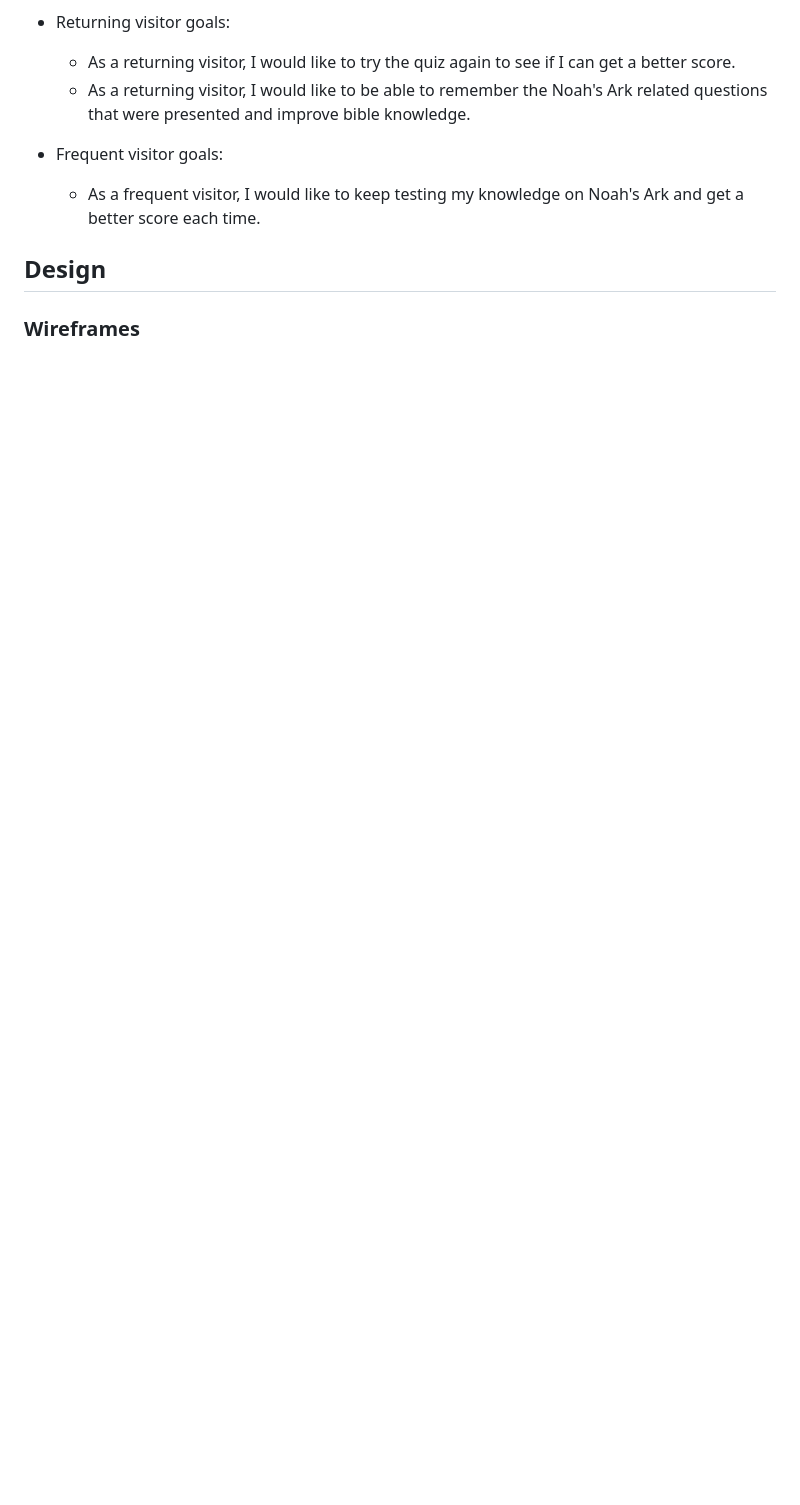
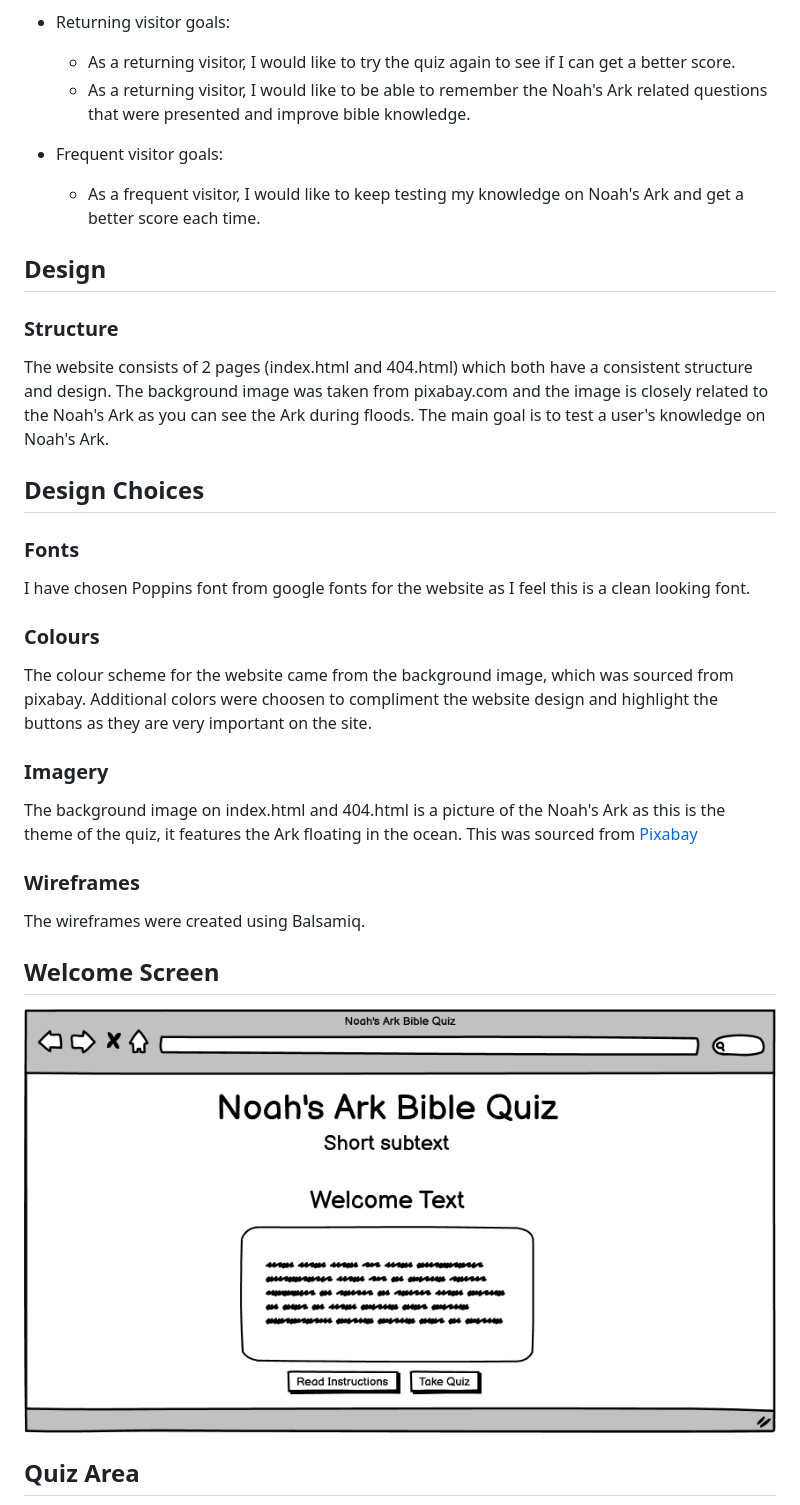
Before and after one commit to msamarpanraj/noah-ark-quiz, a Markdown page: README.md, the part around the change printed below. Rendered like a GitHub page; pictures changed too: docs/readme-images/welcome.png (added); blank space fills up the shorter version.

Commit message:
Readme: update balsamiq screenshots and other readme text

```diff
--- a/README.md
+++ b/README.md
@@ -125,4 +133,31 @@ As a visitor, I would like the website to:
 
 ## Design
 
-### Wireframes
+### Structure
+
+The website consists of 2 pages (index.html and 404.html) which both have a consistent structure and design. The background image was taken from pixabay.com and the image is closely related to the Noah's Ark as you can see the Ark during floods. The main goal is to test a user's knowledge on Noah's Ark.
+
+## **Design Choices**
+
+### **Fonts**
+
+I have chosen Poppins font from google fonts for the website as I feel this is a clean looking font.
+
+### **Colours**
+
+The colour scheme for the website came from the background image, which was sourced from pixabay. Additional colors were choosen to compliment the website design and highlight the buttons as they are very important on the site.
+
+### **Imagery**
+
+The background image on index.html and 404.html is a picture of the Noah's Ark as this is the theme of the quiz, it features the Ark floating in the ocean. This was sourced from [Pixabay](https://pixabay.com/photos/noahs-ark-ship-animals-art-flood-3008693/)
+
+### **Wireframes**
+
+The wireframes were created using Balsamiq.
+
+## Welcome Screen
+
+![Wireframe welcome screen Screenshot](docs/readme-images/welcome.png)
+
+## Quiz Area
+
```
Also changed, not shown: other parts of README.md (+31 -1 lines), docs/readme-images/quiz-area.png (added), docs/readme-images/result-area.png (added).
